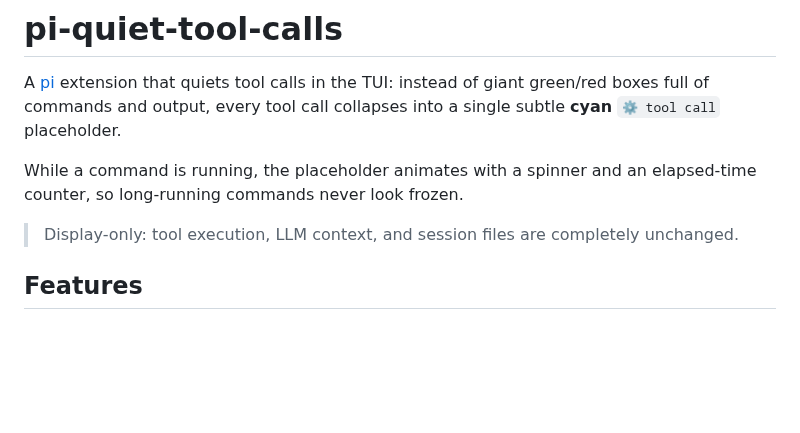
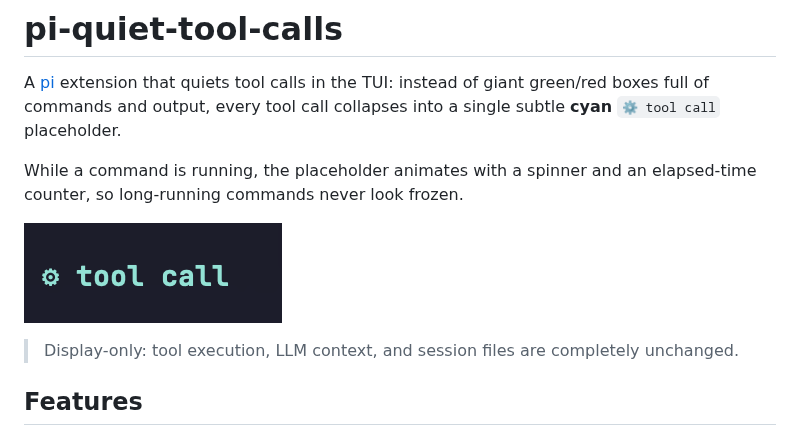
Before and after one commit to AkisySama/pi-quiet-tool-calls, a Markdown page: README.md, the part around the change. Drawn GitHub-style; pictures changed too: screenshot.png (added); blank space fills up the shorter version.

Commit message:
Add screenshot to README and package gallery metadata

```diff
--- a/README.md
+++ b/README.md
@@ -3,6 +3,8 @@
 A [pi](https://github.com/earendil-works/pi-mono) extension that quiets tool calls in the TUI: instead of giant green/red boxes full of commands and output, every tool call collapses into a single subtle **cyan** `⚙ tool call` placeholder.
 
 While a command is running, the placeholder animates with a spinner and an elapsed-time counter, so long-running commands never look frozen.
+
+![screenshot](screenshot.png)
 
 > Display-only: tool execution, LLM context, and session files are completely unchanged.
 
```
Also changed, not shown: 1 other file.
